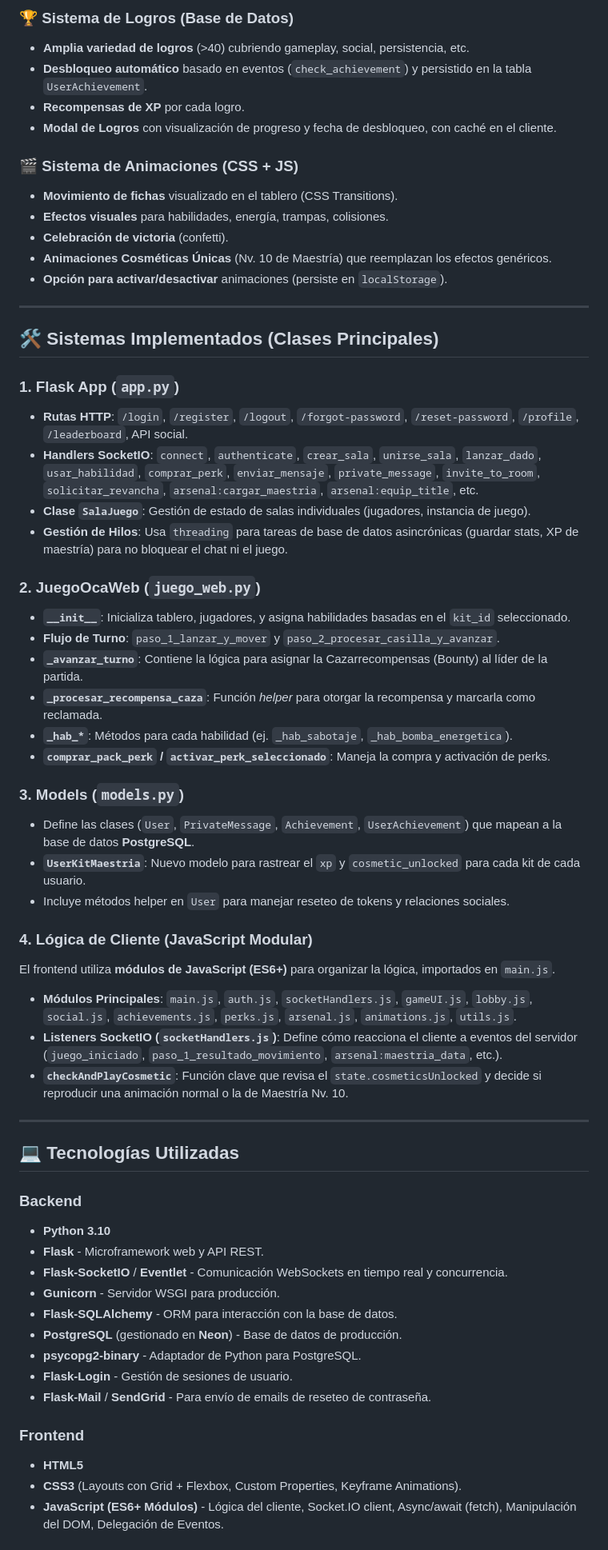
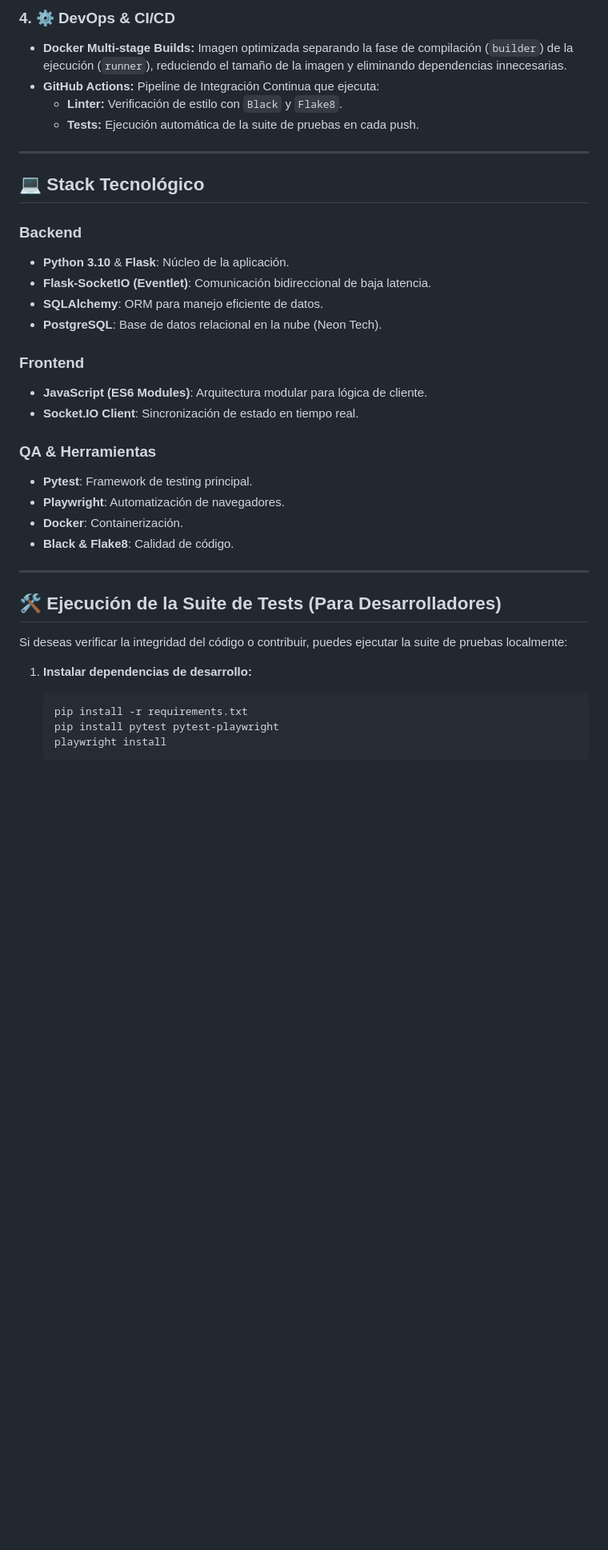
Before and after one commit to LuccaPanetta/Voltrace-Game, a Markdown page: README.md, the part around the change printed below. Shown: that part at 80% size. Rendered like a GitHub page; blank space fills up the shorter version.

Commit message:
Docs: README final con detalles de Testing Strategy, DevOps y Optimizaciones

````diff
--- a/README.md
+++ b/README.md
@@ -58,64 +36,40 @@
 
-### 🏆 **Sistema de Logros (Base de Datos)**
--   **Amplia variedad de logros** (>40) cubriendo gameplay, social, persistencia, etc.
--   **Desbloqueo automático** basado en eventos (`check_achievement`) y persistido en la tabla `UserAchievement`.
--   **Recompensas de XP** por cada logro.
--   **Modal de Logros** con visualización de progreso y fecha de desbloqueo, con caché en el cliente.
-
-### 🎬 **Sistema de Animaciones (CSS + JS)**
--   **Movimiento de fichas** visualizado en el tablero (CSS Transitions).
--   **Efectos visuales** para habilidades, energía, trampas, colisiones.
--   **Celebración de victoria** (confetti).
--   **Animaciones Cosméticas Únicas** (Nv. 10 de Maestría) que reemplazan los efectos genéricos.
--   **Opción para activar/desactivar** animaciones (persiste en `localStorage`).
+### 4. ⚙️ DevOps & CI/CD
+* **Docker Multi-stage Builds:** Imagen optimizada separando la fase de compilación (`builder`) de la ejecución (`runner`), reduciendo el tamaño de la imagen y eliminando dependencias innecesarias.
+* **GitHub Actions:** Pipeline de Integración Continua que ejecuta:
+    * **Linter:** Verificación de estilo con `Black` y `Flake8`.
+    * **Tests:** Ejecución automática de la suite de pruebas en cada push.
 
 ---
 
-## 🛠️ Sistemas Implementados (Clases Principales)
+## 💻 Stack Tecnológico
 
-### 1. **Flask App (`app.py`)**
--   **Rutas HTTP**: `/login`, `/register`, `/logout`, `/forgot-password`, `/reset-password`, `/profile`, `/leaderboard`, API social.
--   **Handlers SocketIO**: `connect`, `authenticate`, `crear_sala`, `unirse_sala`, `lanzar_dado`, `usar_habilidad`, `comprar_perk`, `enviar_mensaje`, `private_message`, `invite_to_room`, `solicitar_revancha`, `arsenal:cargar_maestria`, `arsenal:equip_title`, etc.
--   **Clase `SalaJuego`**: Gestión de estado de salas individuales (jugadores, instancia de juego).
--   **Gestión de Hilos**: Usa `threading` para tareas de base de datos asincrónicas (guardar stats, XP de maestría) para no bloquear el chat ni el juego.
+### Backend
+-   **Python 3.10** & **Flask**: Núcleo de la aplicación.
+-   **Flask-SocketIO (Eventlet)**: Comunicación bidireccional de baja latencia.
+-   **SQLAlchemy**: ORM para manejo eficiente de datos.
+-   **PostgreSQL**: Base de datos relacional en la nube (Neon Tech).
 
-### 2. **JuegoOcaWeb (`juego_web.py`)**
--   **`__init__`**: Inicializa tablero, jugadores, y asigna habilidades basadas en el `kit_id` seleccionado.
--   **Flujo de Turno**: `paso_1_lanzar_y_mover` y `paso_2_procesar_casilla_y_avanzar`.
--   **`_avanzar_turno`**: Contiene la lógica para asignar la Cazarrecompensas (Bounty) al líder de la partida.
--   **`_procesar_recompensa_caza`**: Función *helper* para otorgar la recompensa y marcarla como reclamada.
--   **`_hab_*`**: Métodos para cada habilidad (ej. `_hab_sabotaje`, `_hab_bomba_energetica`).
--   **`comprar_pack_perk` / `activar_perk_seleccionado`**: Maneja la compra y activación de perks.
+### Frontend
+-   **JavaScript (ES6 Modules)**: Arquitectura modular para lógica de cliente.
+-   **Socket.IO Client**: Sincronización de estado en tiempo real.
 
-### 3. **Models (`models.py`)**
--   Define las clases (`User`, `PrivateMessage`, `Achievement`, `UserAchievement`) que mapean a la base de datos **PostgreSQL**.
--   **`UserKitMaestria`**: Nuevo modelo para rastrear el `xp` y `cosmetic_unlocked` para cada kit de cada usuario.
--   Incluye métodos helper en `User` para manejar reseteo de tokens y relaciones sociales.
-
-### 4. Lógica de Cliente (JavaScript Modular)
-El frontend utiliza **módulos de JavaScript (ES6+)** para organizar la lógica, importados en `main.js`.
-
--   **Módulos Principales**: `main.js`, `auth.js`, `socketHandlers.js`, `gameUI.js`, `lobby.js`, `social.js`, `achievements.js`, `perks.js`, `arsenal.js`, `animations.js`, `utils.js`.
--   **Listeners SocketIO (`socketHandlers.js`)**: Define cómo reacciona el cliente a eventos del servidor (`juego_iniciado`, `paso_1_resultado_movimiento`, `arsenal:maestria_data`, etc.).
--   **`checkAndPlayCosmetic`**: Función clave que revisa el `state.cosmeticsUnlocked` y decide si reproducir una animación normal o la de Maestría Nv. 10.
+### QA & Herramientas
+-   **Pytest**: Framework de testing principal.
+-   **Playwright**: Automatización de navegadores.
+-   **Docker**: Containerización.
+-   **Black & Flake8**: Calidad de código.
 
 ---
 
-## 💻 Tecnologías Utilizadas
+## 🛠️ Ejecución de la Suite de Tests (Para Desarrolladores)
 
-### **Backend**
--   **Python 3.10**
--   **Flask** - Microframework web y API REST.
--   **Flask-SocketIO** / **Eventlet** - Comunicación WebSockets en tiempo real y concurrencia.
--   **Gunicorn** - Servidor WSGI para producción.
--   **Flask-SQLAlchemy** - ORM para interacción con la base de datos.
--   **PostgreSQL** (gestionado en **Neon**) - Base de datos de producción.
--   **psycopg2-binary** - Adaptador de Python para PostgreSQL.
--   **Flask-Login** - Gestión de sesiones de usuario.
--   **Flask-Mail** / **SendGrid** - Para envío de emails de reseteo de contraseña.
+Si deseas verificar la integridad del código o contribuir, puedes ejecutar la suite de pruebas localmente:
 
-### **Frontend**
--   **HTML5**
--   **CSS3** (Layouts con Grid + Flexbox, Custom Properties, Keyframe Animations).
--   **JavaScript (ES6+ Módulos)** - Lógica del cliente, Socket.IO client, Async/await (fetch), Manipulación del DOM, Delegación de Eventos.
+1.  **Instalar dependencias de desarrollo:**
+    ```bash
+    pip install -r requirements.txt
+    pip install pytest pytest-playwright
+    playwright install
+    ```
 
````
Also changed, not shown: other parts of README.md (+33 -49 lines).
